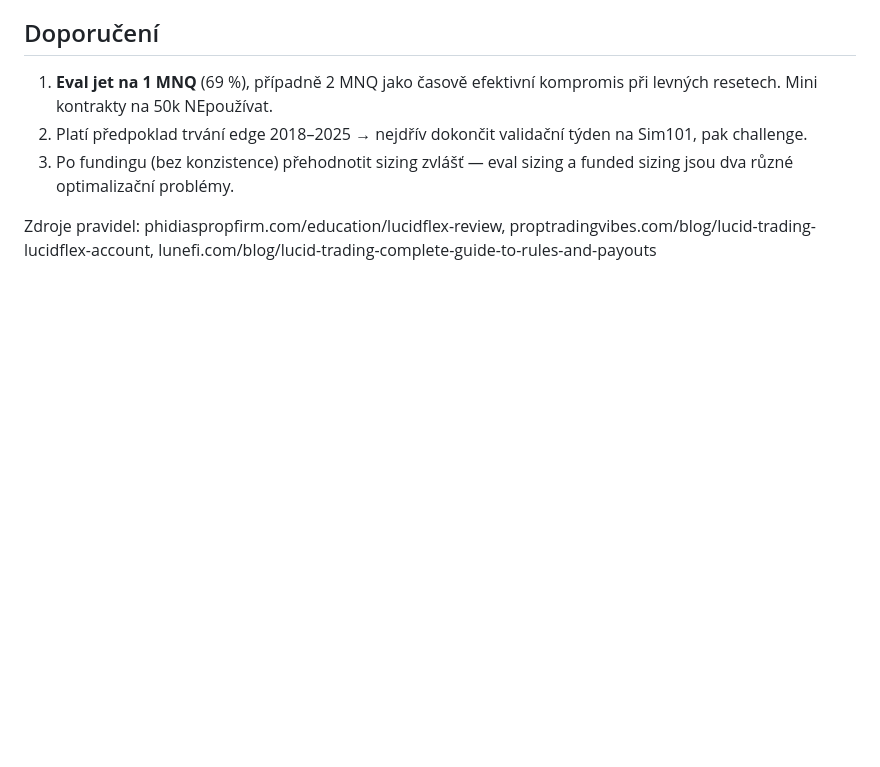
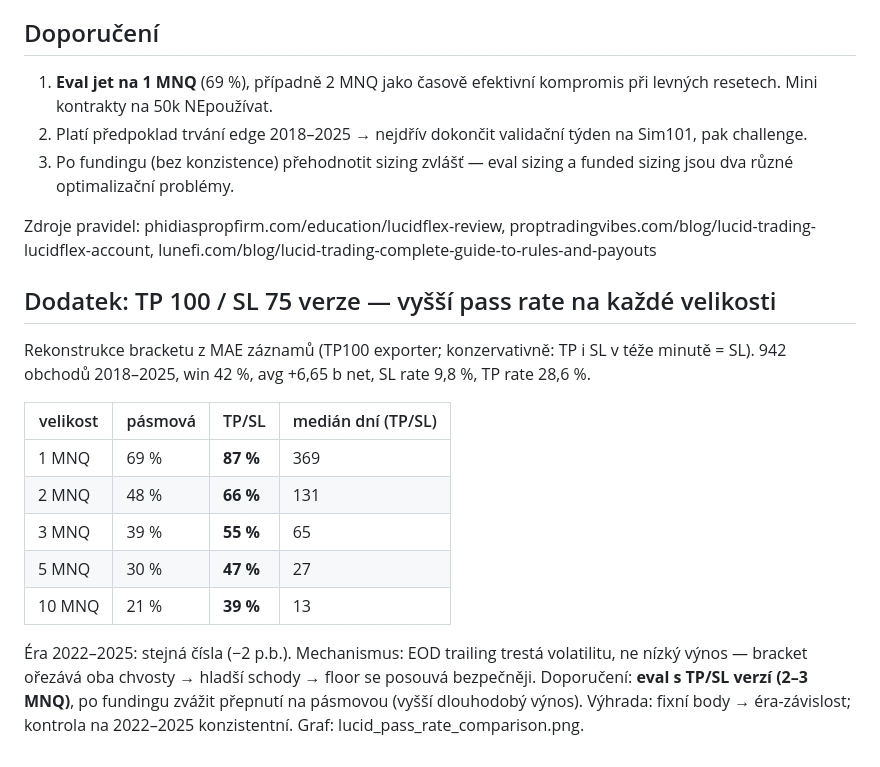
Before and after one commit to strongchicken04/sp500-futures-research, a Markdown page: results/prop/LUCID_PASS_RATE_CZ.md, the part around the change. GitHub-like rendering; blank space fills up the shorter version.

Commit message:
TP100/SL75 version dominates band version on Lucid pass rate at every size
Co-Authored-By: Claude Fable 5 <noreply@anthropic.com>
Claude-Session: https://claude.ai/code/session_01Q2A48o5Sc8uxKGN6q5Mrn5

```diff
--- a/results/prop/LUCID_PASS_RATE_CZ.md
+++ b/results/prop/LUCID_PASS_RATE_CZ.md
@@ -46,3 +46,25 @@ Robustnost: distribuce 2022–2025 dává tatáž čísla (±1 p.b.).
 Zdroje pravidel: phidiaspropfirm.com/education/lucidflex-review,
 proptradingvibes.com/blog/lucid-trading-lucidflex-account,
 lunefi.com/blog/lucid-trading-complete-guide-to-rules-and-payouts
+
+
+## Dodatek: TP 100 / SL 75 verze — vyšší pass rate na každé velikosti
+
+Rekonstrukce bracketu z MAE záznamů (TP100 exporter; konzervativně: TP i SL
+v téže minutě = SL). 942 obchodů 2018–2025, win 42 %, avg +6,65 b net,
+SL rate 9,8 %, TP rate 28,6 %.
+
+| velikost | pásmová | TP/SL | medián dní (TP/SL) |
+|---|---|---|---|
+| 1 MNQ | 69 % | **87 %** | 369 |
+| 2 MNQ | 48 % | **66 %** | 131 |
+| 3 MNQ | 39 % | **55 %** | 65 |
+| 5 MNQ | 30 % | **47 %** | 27 |
+| 10 MNQ | 21 % | **39 %** | 13 |
+
+Éra 2022–2025: stejná čísla (−2 p.b.). Mechanismus: EOD trailing trestá
+volatilitu, ne nízký výnos — bracket ořezává oba chvosty → hladší schody
+→ floor se posouvá bezpečněji. Doporučení: **eval s TP/SL verzí (2–3 MNQ)**,
+po fundingu zvážit přepnutí na pásmovou (vyšší dlouhodobý výnos). Výhrada:
+fixní body → éra-závislost; kontrola na 2022–2025 konzistentní.
+Graf: lucid_pass_rate_comparison.png.
```
Also changed, not shown: results/prop/lucid_pass_rate_comparison.png (added).
